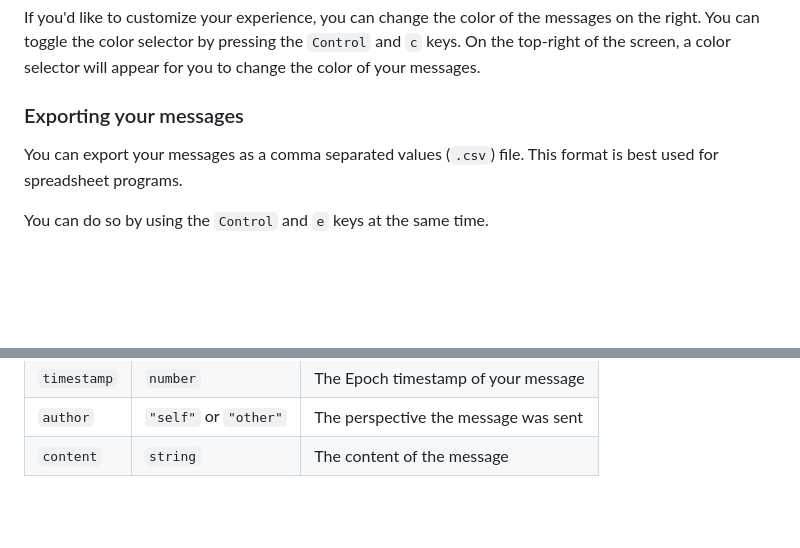
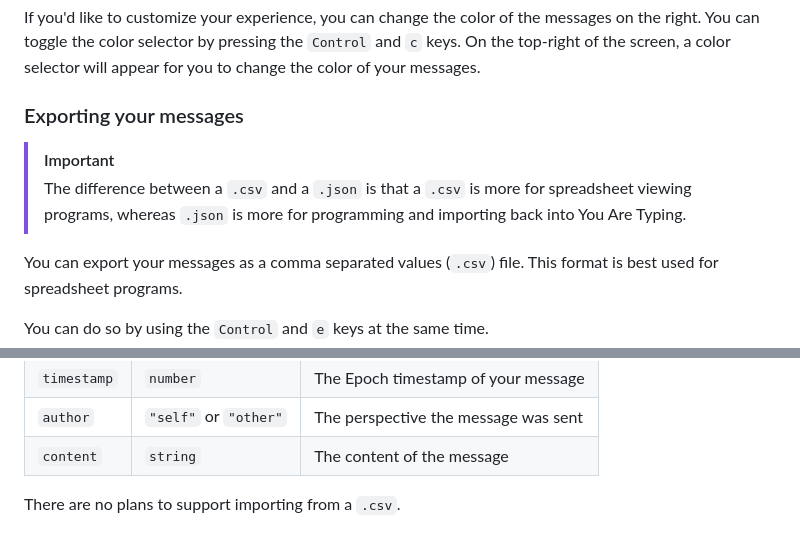
Before and after one commit to calejvaldez/YouAreTyping, a Markdown page: docs/guide.md, 2 parts joined by grey strips. Drawn GitHub-style; blank space fills up the shorter version.

Commit message:
docs(guide): noted difference between json and csv

```diff
--- a/docs/guide.md
+++ b/docs/guide.md
@@ -61,6 +61,11 @@ appear for you to change the color of your messages.
 
 ### Exporting your messages
 
+> [!IMPORTANT]
+> The difference between a `.csv` and a `.json` is that a `.csv` is more for
+> spreadsheet viewing programs, whereas `.json` is more for programming and
+> importing back into You Are Typing.
+
 You can export your messages as a comma separated values (`.csv`) file. This
 format is best used for spreadsheet programs.
 
@@ -83,3 +88,5 @@ objects, with the following keys:
 | `timestamp` | `number`              | The Epoch timestamp of your message  |
 | `author`    | `"self"` or `"other"` | The perspective the message was sent |
 | `content`   | `string`              | The content of the message           |
+
+There are no plans to support importing from a `.csv`.
```
